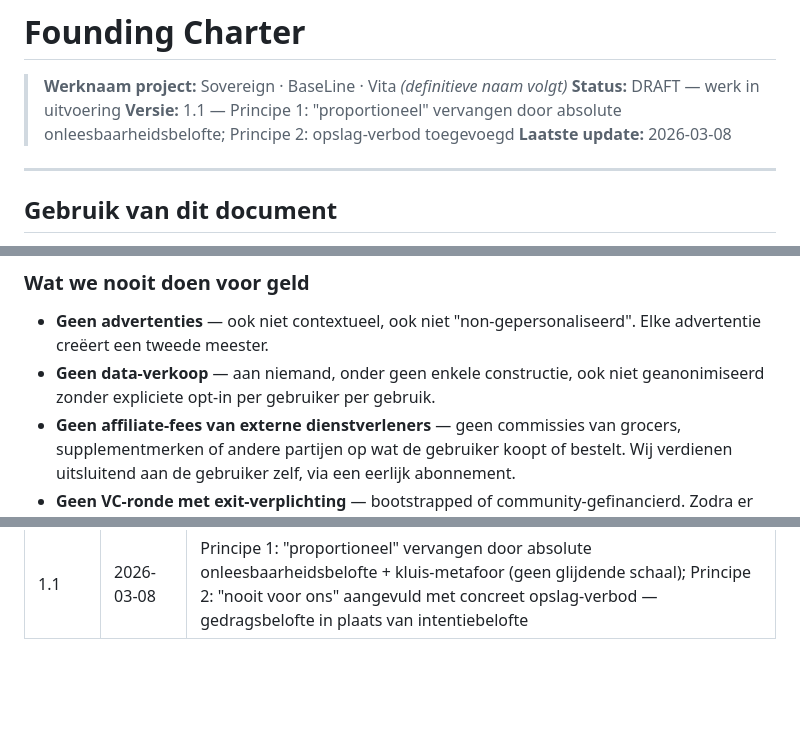
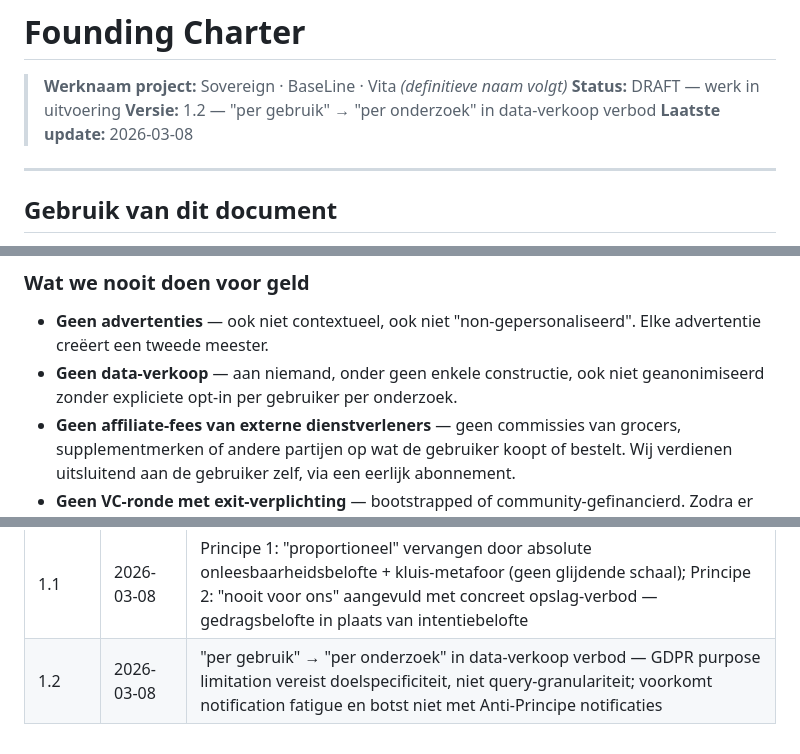
Before and after one commit to MikeyVK/ypsia, a Markdown page: docs/development/CHARTER.md, 3 parts joined by grey strips. Rendered like a GitHub page; blank space fills up the shorter version.

Commit message:
docs(P_RESEARCH): docs(charter): v1.2 — "per gebruik" → "per onderzoek" in data-verkoop verbod
"Per gebruik" vereiste toestemming per query — notification fatigue en
directe schending van Anti-Principe notificaties. "Per onderzoek" is juridisch
equivalent (GDPR Art. 5 purpose limitation: één doel = één toestemming) en
leefbaar voor de gebruiker.

```diff
--- a/docs/development/CHARTER.md
+++ b/docs/development/CHARTER.md
@@ -2,7 +2,7 @@
 
 > **Werknaam project:** Sovereign · BaseLine · Vita *(definitieve naam volgt)*
 > **Status:** DRAFT — werk in uitvoering
-> **Versie:** 1.1 — Principe 1: "proportioneel" vervangen door absolute onleesbaarheidsbelofte; Principe 2: opslag-verbod toegevoegd
+> **Versie:** 1.2 — "per gebruik" → "per onderzoek" in data-verkoop verbod
 > **Laatste update:** 2026-03-08
 
 ---
@@ -242,7 +242,7 @@ Creators die hun publiek een betaalde laag aanbieden via het platform (data-verr
 ### Wat we nooit doen voor geld
 
 - **Geen advertenties** — ook niet contextueel, ook niet "non-gepersonaliseerd". Elke advertentie creëert een tweede meester.
-- **Geen data-verkoop** — aan niemand, onder geen enkele constructie, ook niet geanonimiseerd zonder expliciete opt-in per gebruiker per gebruik.
+- **Geen data-verkoop** — aan niemand, onder geen enkele constructie, ook niet geanonimiseerd zonder expliciete opt-in per gebruiker per onderzoek.
 - **Geen affiliate-fees van externe dienstverleners** — geen commissies van grocers, supplementmerken of andere partijen op wat de gebruiker koopt of bestelt. Wij verdienen uitsluitend aan de gebruiker zelf, via een eerlijk abonnement.
 - **Geen VC-ronde met exit-verplichting** — bootstrapped of community-gefinancierd. Zodra er een aandeelhouder is die rendement eist op een tijdlijn die conflicteert met de missie, is de missie in gevaar.
 - **Geen zorgverzekeraarsmodel zonder cryptografisch verifieerbare gebruikerscontrole** — het idee van premiekortingen in ruil voor data is verleidelijk maar structureel gevaarlijk. Als we het ooit aanraken, is het uitsluitend op basis van volledig verifieerbare opt-in, per datapunt, intrekbaar per dag.
@@ -274,3 +274,4 @@ Dat is het model. Niet perfect. Maar eerlijk.
 | 0.9 | 2026-03-08 | Principe 1: aggregatiepijplijn architectureel verankerd — gescheiden van persoonlijke kluis; Principe 2: BYOAI client-side execution vastgelegd, backend raakt prompt nooit aan (GDPR Art. 9); Laag 1: API-limieten externe partijen transparant gemaakt, self-hosted vereist eigen credentials |
 | 1.0 | 2026-03-08 | Principe 1: implementatietermen verwijderd (Zero-Knowledge, Zero-Retention, aggregatiepijplijn) → proportionaliteitsbeginsel als grondslag; Principe 2: routing-architectuur en juridische claimen verwijderd → keuzevrijheid en afwezigheid van eigen belang als grondslag; Laag 1: "lokale opslag" verwijderd |
 | 1.1 | 2026-03-08 | Principe 1: "proportioneel" vervangen door absolute onleesbaarheidsbelofte + kluis-metafoor (geen glijdende schaal); Principe 2: "nooit voor ons" aangevuld met concreet opslag-verbod — gedragsbelofte in plaats van intentiebelofte |
+| 1.2 | 2026-03-08 | "per gebruik" → "per onderzoek" in data-verkoop verbod — GDPR purpose limitation vereist doelspecificiteit, niet query-granulariteit; voorkomt notification fatigue en botst niet met Anti-Principe notificaties |
```
